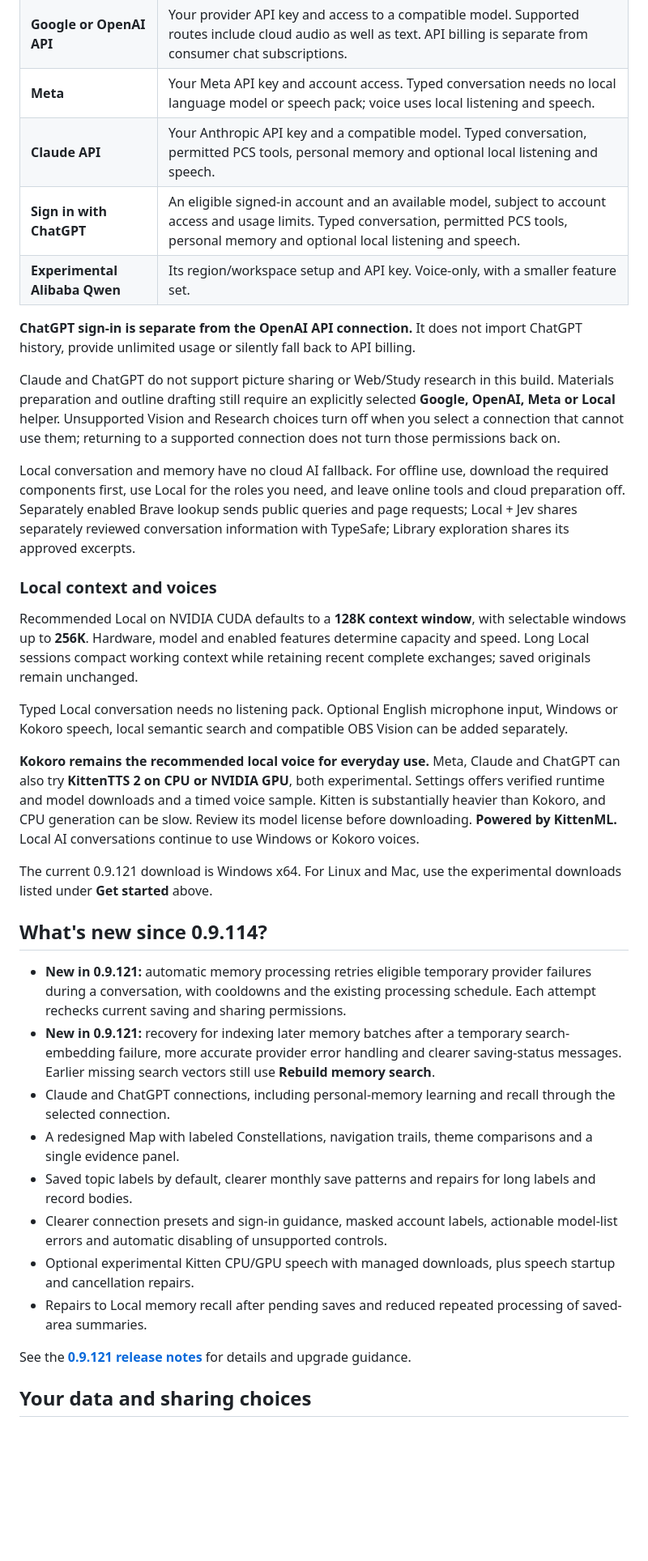
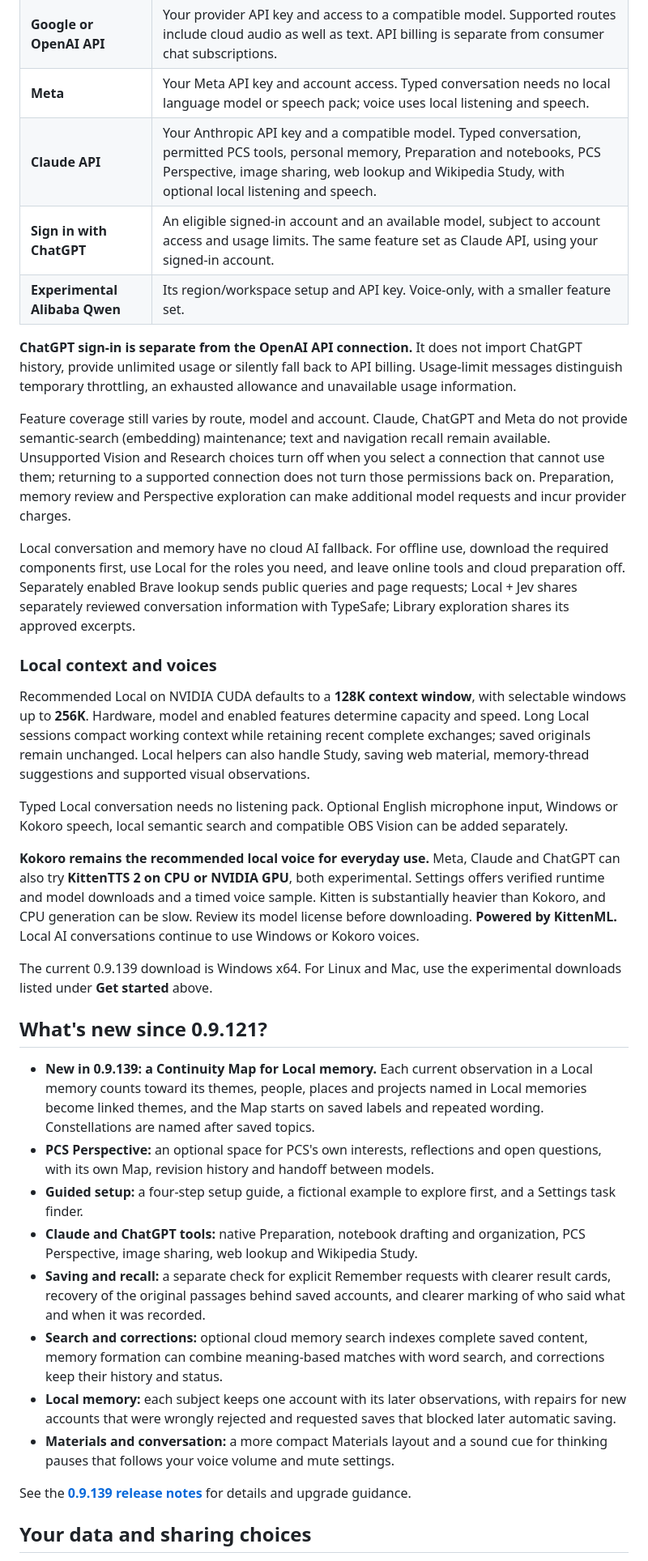
Before and after one commit to PCS-PersonalContinuitySystem/PCS, a Markdown page: README.md, the part around one of its changes. Shown at 81% size. Drawn GitHub-style; blank space fills up the shorter version.

```diff
--- a/README.md
+++ b/README.md
@@ -124,38 +140,38 @@ Optional **Explore connections** in the Library lets you select records, add a q
 | **Local on this PC** | Compatible hardware, a supported model and verified runtime. Recommended Gemma/CUDA setup needs a compatible NVIDIA GPU; experimental Custom GGUF setups have their own checks. |
 | **Google or OpenAI API** | Your provider API key and access to a compatible model. Supported routes include cloud audio as well as text. API billing is separate from consumer chat subscriptions. |
 | **Meta** | Your Meta API key and account access. Typed conversation needs no local language model or speech pack; voice uses local listening and speech. |
-| **Claude API** | Your Anthropic API key and a compatible model. Typed conversation, permitted PCS tools, personal memory and optional local listening and speech. |
-| **Sign in with ChatGPT** | An eligible signed-in account and an available model, subject to account access and usage limits. Typed conversation, permitted PCS tools, personal memory and optional local listening and speech. |
+| **Claude API** | Your Anthropic API key and a compatible model. Typed conversation, permitted PCS tools, personal memory, Preparation and notebooks, PCS Perspective, image sharing, web lookup and Wikipedia Study, with optional local listening and speech. |
+| **Sign in with ChatGPT** | An eligible signed-in account and an available model, subject to account access and usage limits. The same feature set as Claude API, using your signed-in account. |
 | **Experimental Alibaba Qwen** | Its region/workspace setup and API key. Voice-only, with a smaller feature set. |
 
-**ChatGPT sign-in is separate from the OpenAI API connection.** It does not import ChatGPT history, provide unlimited usage or silently fall back to API billing.
+**ChatGPT sign-in is separate from the OpenAI API connection.** It does not import ChatGPT history, provide unlimited usage or silently fall back to API billing. Usage-limit messages distinguish temporary throttling, an exhausted allowance and unavailable usage information.
 
-Claude and ChatGPT do not support picture sharing or Web/Study research in this build. Materials preparation and outline drafting still require an explicitly selected **Google, OpenAI, Meta or Local** helper. Unsupported Vision and Research choices turn off when you select a connection that cannot use them; returning to a supported connection does not turn those permissions back on.
+Feature coverage still varies by route, model and account. Claude, ChatGPT and Meta do not provide semantic-search (embedding) maintenance; text and navigation recall remain available. Unsupported Vision and Research choices turn off when you select a connection that cannot use them; returning to a supported connection does not turn those permissions back on. Preparation, memory review and Perspective exploration can make additional model requests and incur provider charges.
 
 Local conversation and memory have no cloud AI fallback. For offline use, download the required components first, use Local for the roles you need, and leave online tools and cloud preparation off. Separately enabled Brave lookup sends public queries and page requests; Local + Jev shares separately reviewed conversation information with TypeSafe; Library exploration shares its approved excerpts.
 
 ### Local context and voices
 
-Recommended Local on NVIDIA CUDA defaults to a **128K context window**, with selectable windows up to **256K**. Hardware, model and enabled features determine capacity and speed. Long Local sessions compact working context while retaining recent complete exchanges; saved originals remain unchanged.
+Recommended Local on NVIDIA CUDA defaults to a **128K context window**, with selectable windows up to **256K**. Hardware, model and enabled features determine capacity and speed. Long Local sessions compact working context while retaining recent complete exchanges; saved originals remain unchanged. Local helpers can also handle Study, saving web material, memory-thread suggestions and supported visual observations.
 
 Typed Local conversation needs no listening pack. Optional English microphone input, Windows or Kokoro speech, local semantic search and compatible OBS Vision can be added separately.
 
 **Kokoro remains the recommended local voice for everyday use.** Meta, Claude and ChatGPT can also try **KittenTTS 2 on CPU or NVIDIA GPU**, both experimental. Settings offers verified runtime and model downloads and a timed voice sample. Kitten is substantially heavier than Kokoro, and CPU generation can be slow. Review its model license before downloading. **Powered by KittenML.** Local AI conversations continue to use Windows or Kokoro voices.
 
-The current 0.9.121 download is Windows x64. For Linux and Mac, use the experimental downloads listed under **Get started** above.
+The current 0.9.139 download is Windows x64. For Linux and Mac, use the experimental downloads listed under **Get started** above.
 
-## What's new since 0.9.114?
+## What's new since 0.9.121?
 
-- **New in 0.9.121:** automatic memory processing retries eligible temporary provider failures during a conversation, with cooldowns and the existing processing schedule. Each attempt rechecks current saving and sharing permissions.
-- **New in 0.9.121:** recovery for indexing later memory batches after a temporary search-embedding failure, more accurate provider error handling and clearer saving-status messages. Earlier missing search vectors still use **Rebuild memory search**.
-- Claude and ChatGPT connections, including personal-memory learning and recall through the selected connection.
-- A redesigned Map with labeled Constellations, navigation trails, theme comparisons and a single evidence panel.
-- Saved topic labels by default, clearer monthly save patterns and repairs for long labels and record bodies.
-- Clearer connection presets and sign-in guidance, masked account labels, actionable model-list errors and automatic disabling of unsupported controls.
-- Optional experimental Kitten CPU/GPU speech with managed downloads, plus speech startup and cancellation repairs.
-- Repairs to Local memory recall after pending saves and reduced repeated processing of saved-area summaries.
+- **New in 0.9.139: a Continuity Map for Local memory.** Each current observation in a Local memory counts toward its themes, people, places and projects named in Local memories become linked themes, and the Map starts on saved labels and repeated wording. Constellations are named after saved topics.
+- **PCS Perspective:** an optional space for PCS's own interests, reflections and open questions, with its own Map, revision history and handoff between models.
+- **Guided setup:** a four-step setup guide, a fictional example to explore first, and a Settings task finder.
+- **Claude and ChatGPT tools:** native Preparation, notebook drafting and organization, PCS Perspective, image sharing, web lookup and Wikipedia Study.
+- **Saving and recall:** a separate check for explicit Remember requests with clearer result cards, recovery of the original passages behind saved accounts, and clearer marking of who said what and when it was recorded.
+- **Search and corrections:** optional cloud memory search indexes complete saved content, memory formation can combine meaning-based matches with word search, and corrections keep their history and status.
+- **Local memory:** each subject keeps one account with its later observations, with repairs for new accounts that were wrongly rejected and requested saves that blocked later automatic saving.
+- **Materials and conversation:** a more compact Materials layout and a sound cue for thinking pauses that follows your voice volume and mute settings.
 
-See the **[0.9.121 release notes][release]** for details and upgrade guidance.
+See the **[0.9.139 release notes][release]** for details and upgrade guidance.
 
 ## Your data and sharing choices
 
```
Also changed, not shown: other parts of README.md (+40 -24 lines), assets/pcs-continuity-map-0.9.139.png (added).
